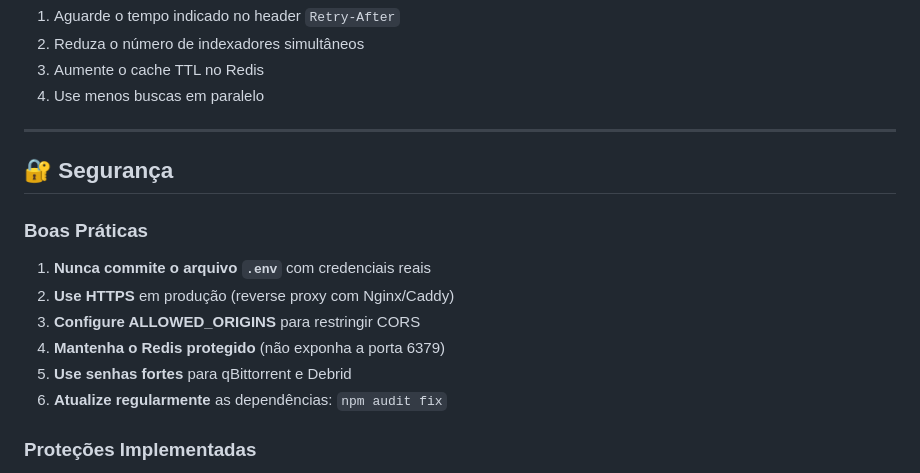
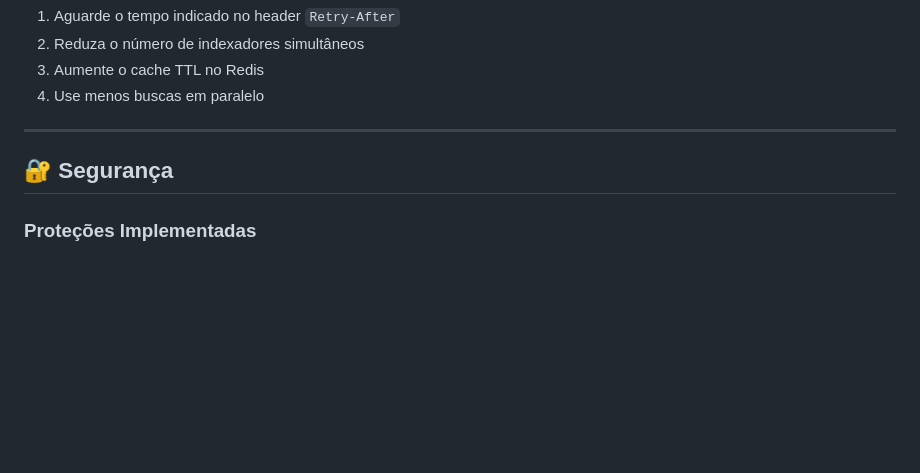
Before and after one commit to viniciusss100/prowjack-vercel, a Markdown page: README.md, the part around the change. GitHub-like rendering; blank space fills up the shorter version.

```diff
--- a/README.md
+++ b/README.md
@@ -304,15 +304,6 @@ FLUSHDB
 
 ## 🔐 Segurança
 
-### Boas Práticas
-
-1. **Nunca commite o arquivo `.env`** com credenciais reais
-2. **Use HTTPS** em produção (reverse proxy com Nginx/Caddy)
-3. **Configure ALLOWED_ORIGINS** para restringir CORS
-4. **Mantenha o Redis protegido** (não exponha a porta 6379)
-5. **Use senhas fortes** para qBittorrent e Debrid
-6. **Atualize regularmente** as dependências: `npm audit fix`
-
 ### Proteções Implementadas
 
 - ✅ Rate limiting (100 req/min por IP)
```
